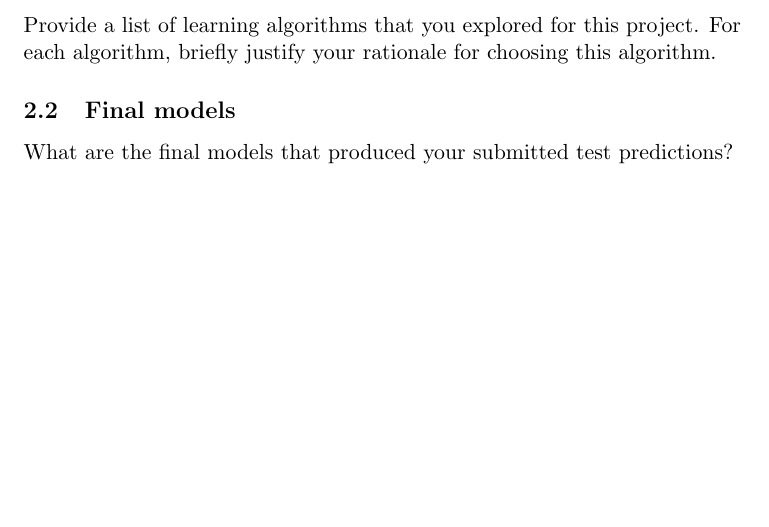
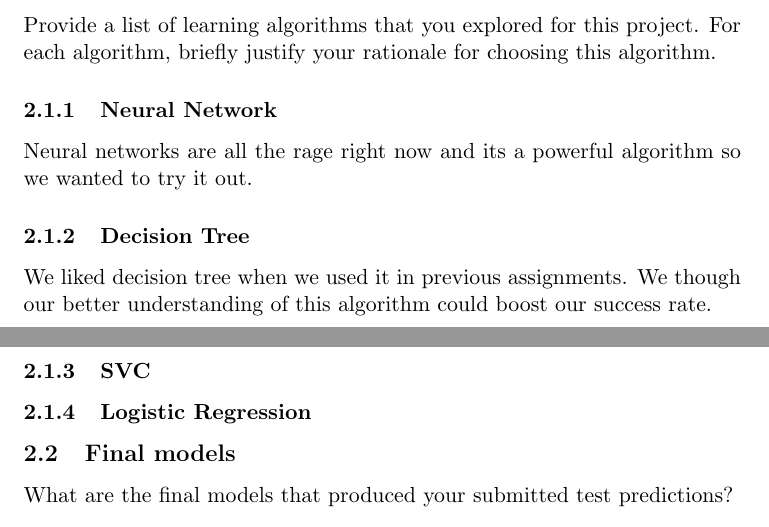
Before and after one commit to shogerr/ml-005, a LaTeX document (report.tex): part of page 1 of 2 before the commit and two parts of pages 1 and 2 of 3 after it, the two joined at a grey line, cut so that both start at the same text, the shorter picture padded with empty space. Compiled offline with pdfLaTeX.

Commit message:
talked about algorithm choices

```diff
--- a/report.tex
+++ b/report.tex
@@ -21,6 +21,17 @@ We did not do any preprocessing on our data besides creating the instances.
 \section{Learning algorithms}
 \subsection{Algorithms explored}
 Provide a list of learning algorithms that you explored for this project. For each algorithm, briefly justify your rationale for choosing this algorithm.
+
+\subsubsection{Neural Network}
+Neural networks are all the rage right now and its a powerful algorithm so we wanted to try it out.
+
+\subsubsection{Decision Tree}
+We liked decision tree when we used it in previous assignments.
+We though our better understanding of this algorithm could boost our success rate.
+
+\subsubsection{SVC}
+
+\subsubsection{Logistic Regression}
 
 \subsection{Final models}
 What are the final models that produced your submitted test predictions?
```
